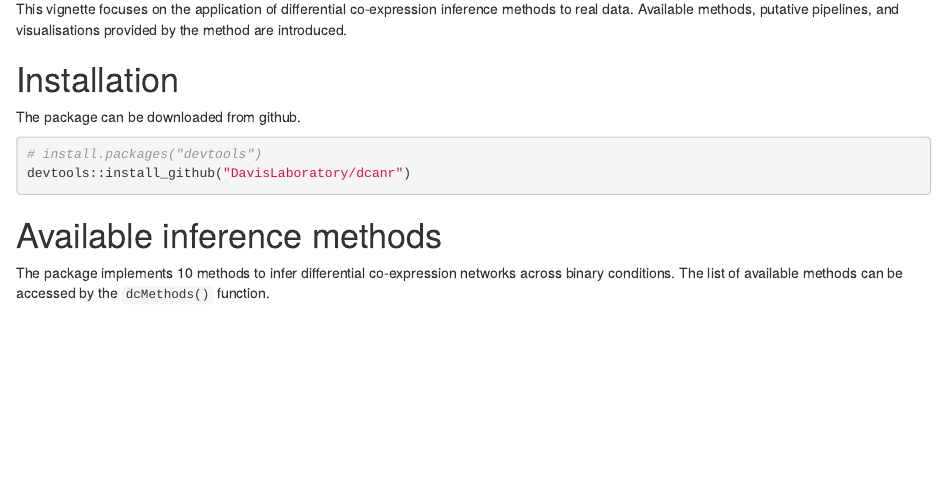
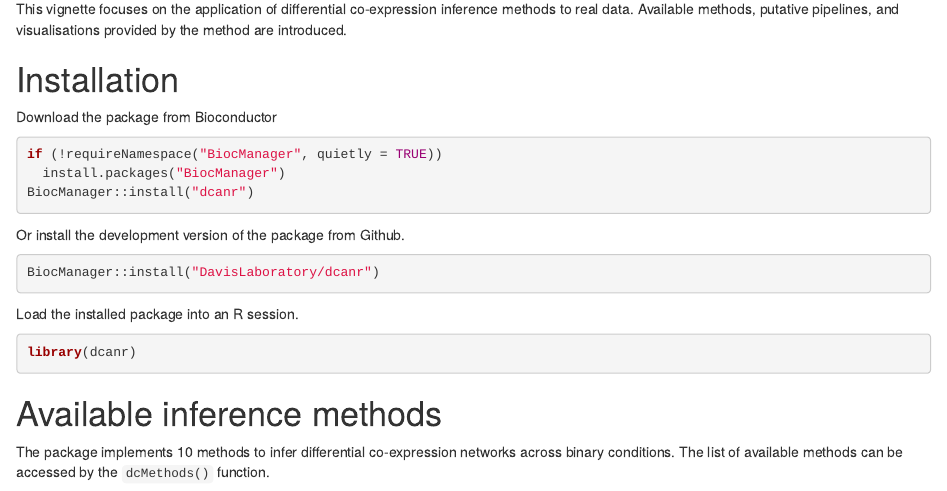
Before and after one commit to DavisLaboratory/dcanr, an R Markdown document (vignettes/dcanr_vignette.Rmd): the page in a window 1100 px wide, from 370 px down. Rendered offline with R 4.5, knitr and Pandoc, with nearby package versions; drawn as R Markdown's standard HTML page in place of the format the file asks for; some code elsewhere in the file could not run offline.

Commit message:
Made changes to installation instructions in the vignette

````diff
--- a/vignettes/dcanr_vignette.Rmd
+++ b/vignettes/dcanr_vignette.Rmd
@@ -31,10 +31,25 @@ methods to real data. Available methods, putative pipelines, and visualisations
 provided by the method are introduced.
 
 # Installation
-The package can be downloaded from github.
-```{r gh-installation, eval = FALSE}
-# install.packages("devtools")
-devtools::install_github("DavisLaboratory/dcanr")
+
+Download the package from Bioconductor
+
+```{r getPackage, eval=FALSE}
+if (!requireNamespace("BiocManager", quietly = TRUE))
+  install.packages("BiocManager")
+BiocManager::install("dcanr")
+```
+
+Or install the development version of the package from Github.
+
+```{r, eval = FALSE}
+BiocManager::install("DavisLaboratory/dcanr")
+```
+
+Load the installed package into an R session.
+
+```{r Load, message=FALSE}
+library(dcanr)
 ```
 
 # Available inference methods
````
Also changed, not shown: README.Rmd (+17 -6 lines), README-example-1.png, README.md.
